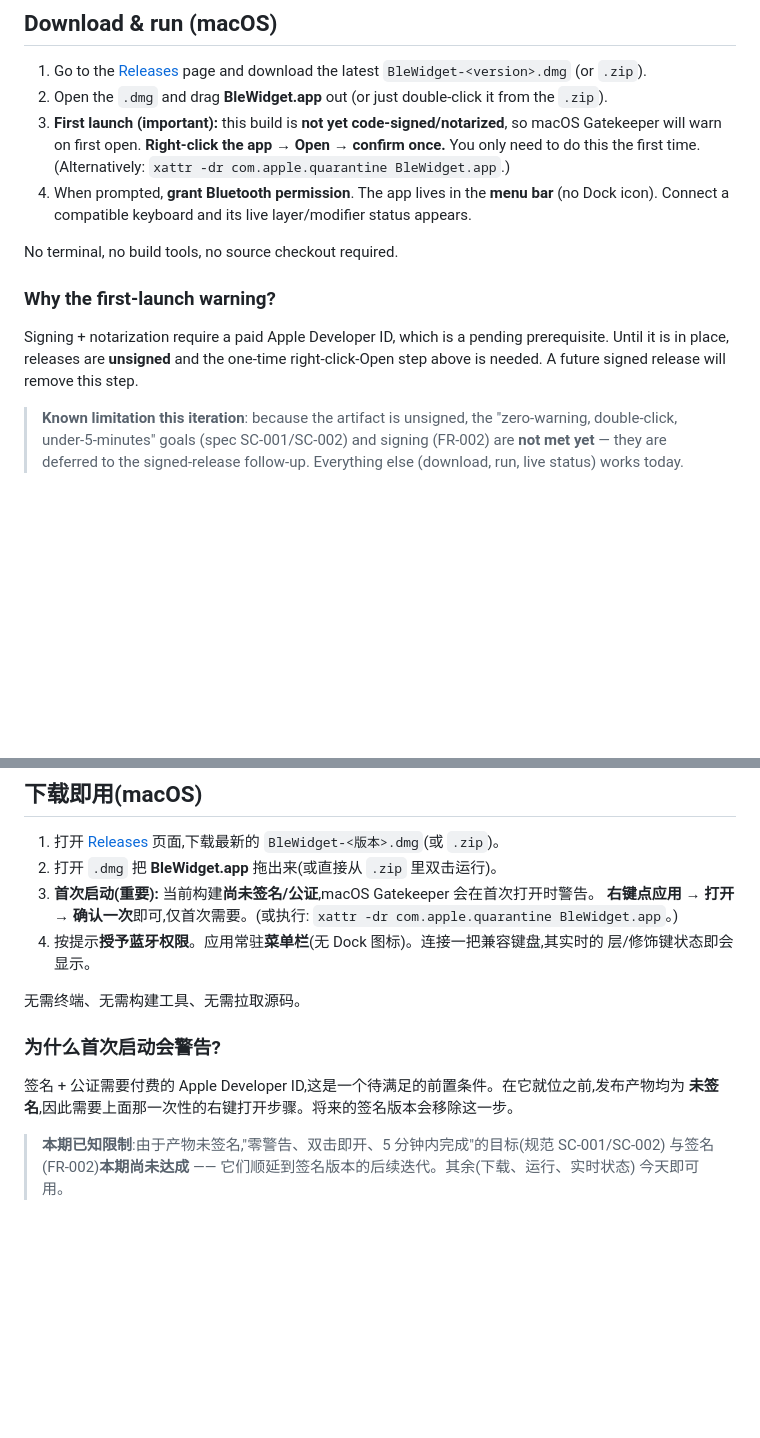
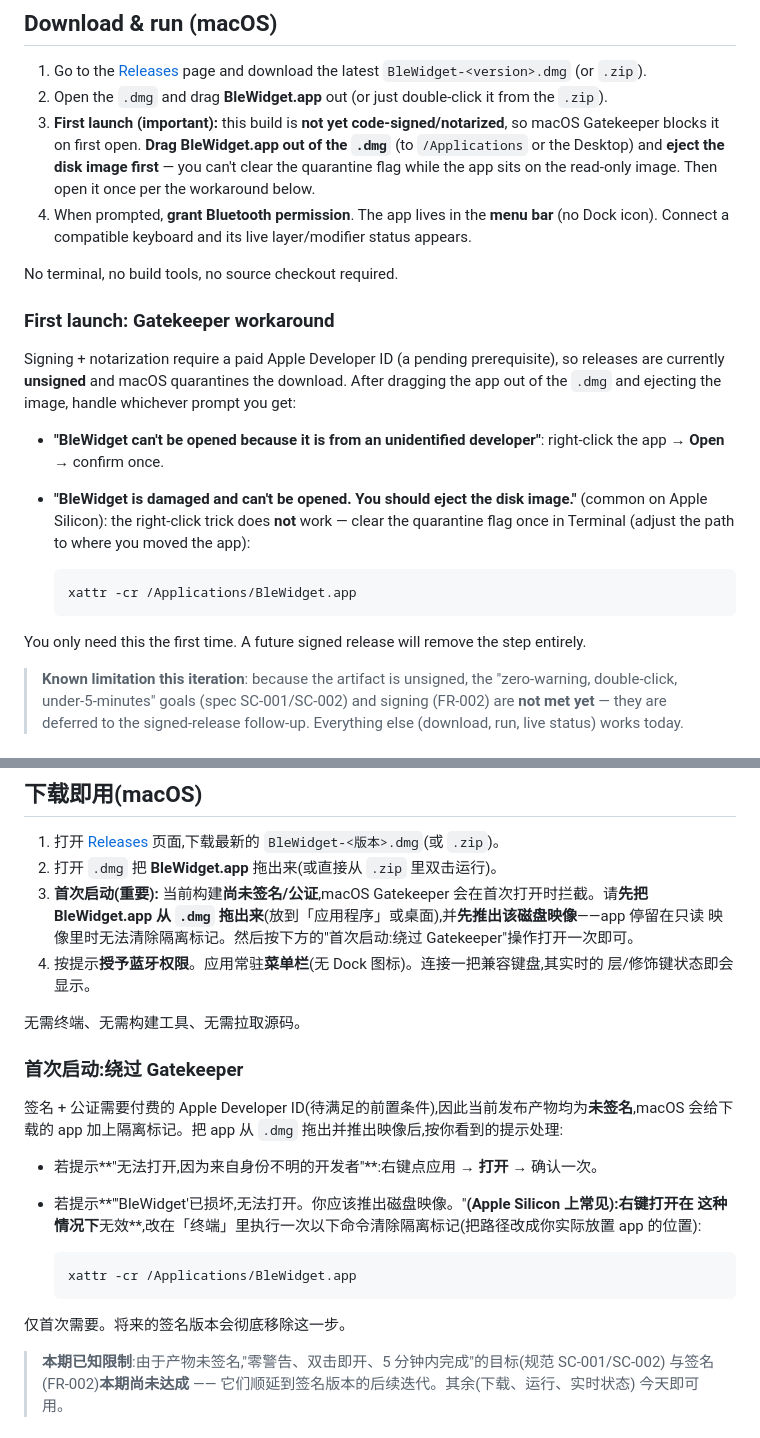
Before and after one commit to ykiewang/keybeacon, a Markdown page: README.md, 2 parts joined by grey strips. Rendered like a GitHub page; blank space fills up the shorter version.

Commit message:
docs(readme): 补充'已损坏'场景的 Gatekeeper 绕过说明(先拖出+推出 dmg,再 xattr -cr)
中英双语同步:区分'身份不明开发者'(右键打开)与'已损坏'(Apple Silicon 常见,须 xattr -cr)两种提示。

````diff
--- a/README.md
+++ b/README.md
@@ -41,18 +41,31 @@ This repository is the **home of three things**:
    latest `BleWidget-<version>.dmg` (or `.zip`).
 2. Open the `.dmg` and drag **BleWidget.app** out (or just double-click it from the `.zip`).
 3. **First launch (important):** this build is **not yet code-signed/notarized**, so macOS
-   Gatekeeper will warn on first open. **Right-click the app → Open → confirm once.** You only
-   need to do this the first time. (Alternatively: `xattr -dr com.apple.quarantine BleWidget.app`.)
+   Gatekeeper blocks it on first open. **Drag BleWidget.app out of the `.dmg`** (to `/Applications`
+   or the Desktop) and **eject the disk image first** — you can't clear the quarantine flag while
+   the app sits on the read-only image. Then open it once per the workaround below.
 4. When prompted, **grant Bluetooth permission**. The app lives in the **menu bar** (no Dock
    icon). Connect a compatible keyboard and its live layer/modifier status appears.
 
 No terminal, no build tools, no source checkout required.
 
-### Why the first-launch warning?
+### First launch: Gatekeeper workaround
 
-Signing + notarization require a paid Apple Developer ID, which is a pending prerequisite. Until
-it is in place, releases are **unsigned** and the one-time right-click-Open step above is needed.
-A future signed release will remove this step.
+Signing + notarization require a paid Apple Developer ID (a pending prerequisite), so releases are
+currently **unsigned** and macOS quarantines the download. After dragging the app out of the `.dmg`
+and ejecting the image, handle whichever prompt you get:
+
+- **"BleWidget can't be opened because it is from an unidentified developer"**: right-click the app
+  → **Open** → confirm once.
+- **"BleWidget is damaged and can't be opened. You should eject the disk image."** (common on Apple
+  Silicon): the right-click trick does **not** work — clear the quarantine flag once in Terminal
+  (adjust the path to where you moved the app):
+
+  ```
+  xattr -cr /Applications/BleWidget.app
+  ```
+
+You only need this the first time. A future signed release will remove the step entirely.
 
 > **Known limitation this iteration**: because the artifact is unsigned, the "zero-warning,
 > double-click, under-5-minutes" goals (spec SC-001/SC-002) and signing (FR-002) are **not met
@@ -134,18 +147,28 @@ Caps-Word/黏滞键状态 —— 面向**任何**讲 KBP 的键盘、任何操
 1. 打开 [Releases](https://github.com/ykiewang/keybeacon/releases) 页面,下载最新的
    `BleWidget-<版本>.dmg`(或 `.zip`)。
 2. 打开 `.dmg` 把 **BleWidget.app** 拖出来(或直接从 `.zip` 里双击运行)。
-3. **首次启动(重要):** 当前构建**尚未签名/公证**,macOS Gatekeeper 会在首次打开时警告。
-   **右键点应用 → 打开 → 确认一次**即可,仅首次需要。(或执行:
-   `xattr -dr com.apple.quarantine BleWidget.app`。)
+3. **首次启动(重要):** 当前构建**尚未签名/公证**,macOS Gatekeeper 会在首次打开时拦截。请**先把
+   BleWidget.app 从 `.dmg` 拖出来**(放到「应用程序」或桌面),并**先推出该磁盘映像**——app 停留在只读
+   映像里时无法清除隔离标记。然后按下方的"首次启动:绕过 Gatekeeper"操作打开一次即可。
 4. 按提示**授予蓝牙权限**。应用常驻**菜单栏**(无 Dock 图标)。连接一把兼容键盘,其实时的
    层/修饰键状态即会显示。
 
 无需终端、无需构建工具、无需拉取源码。
 
-### 为什么首次启动会警告?
+### 首次启动:绕过 Gatekeeper
 
-签名 + 公证需要付费的 Apple Developer ID,这是一个待满足的前置条件。在它就位之前,发布产物均为
-**未签名**,因此需要上面那一次性的右键打开步骤。将来的签名版本会移除这一步。
+签名 + 公证需要付费的 Apple Developer ID(待满足的前置条件),因此当前发布产物均为**未签名**,macOS
+会给下载的 app 加上隔离标记。把 app 从 `.dmg` 拖出并推出映像后,按你看到的提示处理:
+
+- 若提示**"无法打开,因为来自身份不明的开发者"**:右键点应用 → **打开** → 确认一次。
+- 若提示**"'BleWidget'已损坏,无法打开。你应该推出磁盘映像。"**(Apple Silicon 上常见):右键打开在
+  这种情况下**无效**,改在「终端」里执行一次以下命令清除隔离标记(把路径改成你实际放置 app 的位置):
+
+  ```
+  xattr -cr /Applications/BleWidget.app
+  ```
+
+仅首次需要。将来的签名版本会彻底移除这一步。
 
 > **本期已知限制**:由于产物未签名,"零警告、双击即开、5 分钟内完成"的目标(规范 SC-001/SC-002)
 > 与签名(FR-002)**本期尚未达成** —— 它们顺延到签名版本的后续迭代。其余(下载、运行、实时状态)
````
